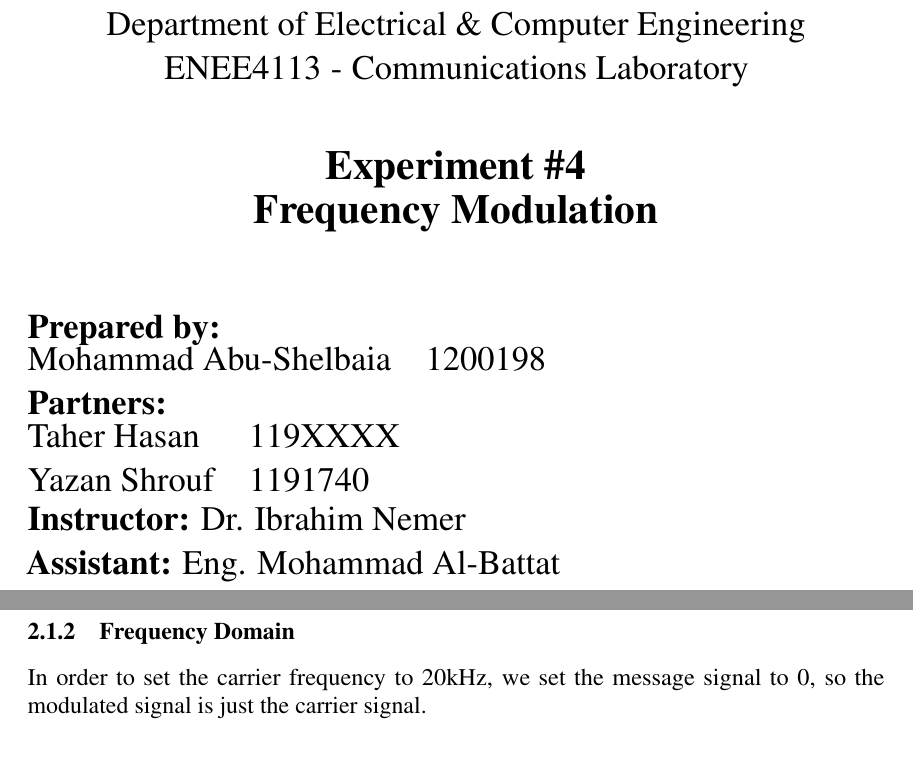
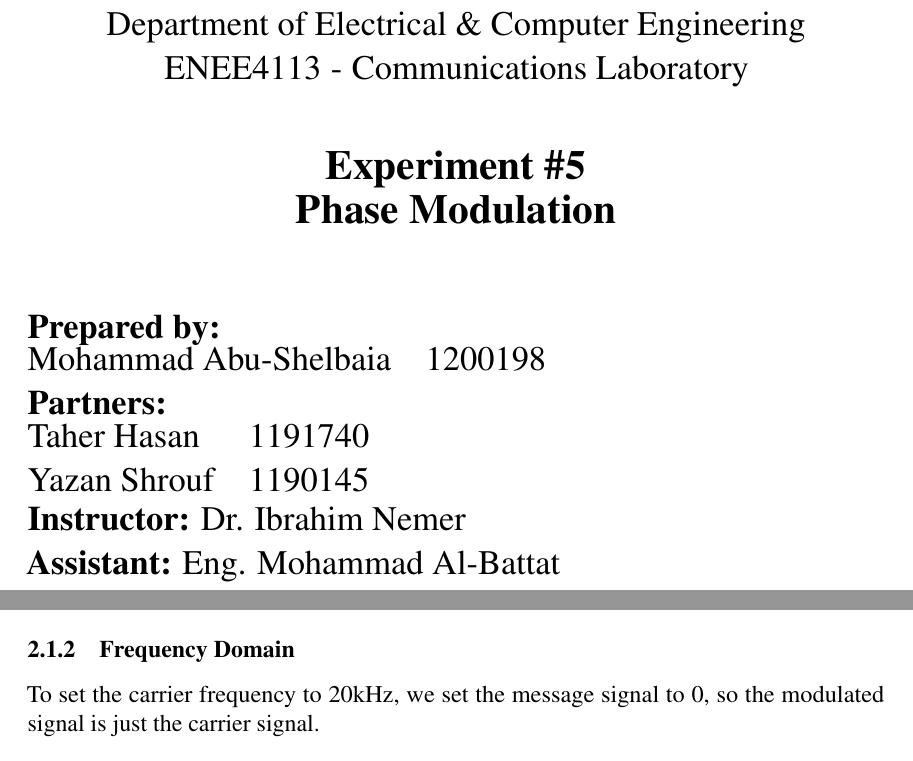
Before and after one commit to mabushelbaia/DocumentsTemplate, a LaTeX document (main.tex): two parts of pages 1 and 9 of 16 before the commit and two parts of pages 1 and 8 of 16 after it, joined at a grey line, cut so that both start at the same text. Compiled offline with pdfLaTeX.

Commit message:
Finished

```diff
--- a/main.tex
+++ b/main.tex
@@ -21,16 +21,16 @@
 \def \DEPARTEMENT {Department of Electrical \& Computer Engineering}
 \def \COURSENUM {ENEE4113}
 \def \COURSENAME {Communications Laboratory}
-\def \REPORTTITLE {Frequency Modulation}
+\def \REPORTTITLE {Phase Modulation}
 \def \STUDENTNAME {Mohammad Abu-Shelbaia}
 \def \STUDENTID {1200198}
 \def \INSTRUCTOR {Dr. Ibrahim Nemer}
 \def \ASSISTANT {Eng. Mohammad Al-Battat}
 \def \PARTNERAN {Taher Hasan}
-\def \PARTNERAID {119XXXX}
+\def \PARTNERAID {1191740}
 \def \PARTNERBN {Yazan Shrouf}
-\def \PARTNERBID {1191740}
-\def \REPORTNUM {4}
+\def \PARTNERBID {1190145}
+\def \REPORTNUM {5}
 
 \begin{document}
 \pagenumbering{Roman}
@@ -201,7 +202,7 @@ In this part, we modulated a message signal having 2V VSS and 1kHz frequency ove
     \caption{Time Domain}
 \end{figure}
 \hhh{Frequency Domain}
-In order to set the carrier frequency to 20kHz, we set the message signal to 0, so the modulated signal is just the carrier signal.
+To set the carrier frequency to 20kHz, we set the message signal to 0, so the modulated signal is just the carrier signal.
 \begin{equation}
     \begin{aligned}
         s(t) &= A_c \cos({\omega}_c t + k_p\times m(t)) \\
```
Also changed, not shown: assets/img/birzeit-logo.svg, main.tex (11 more changed lines).
